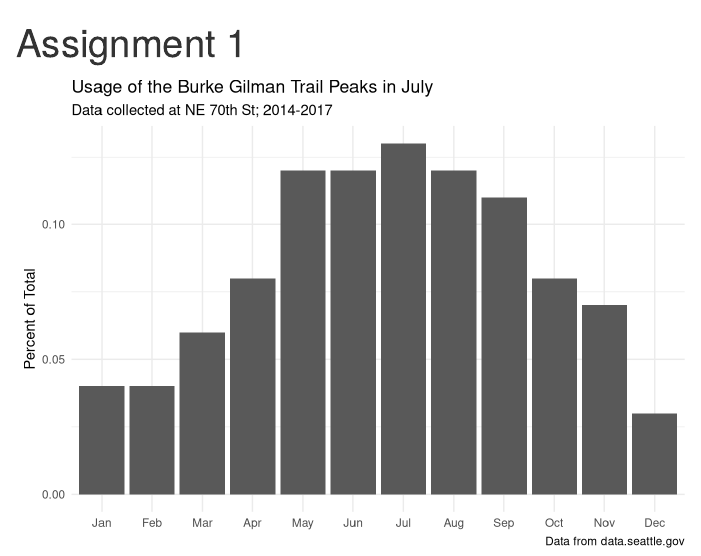
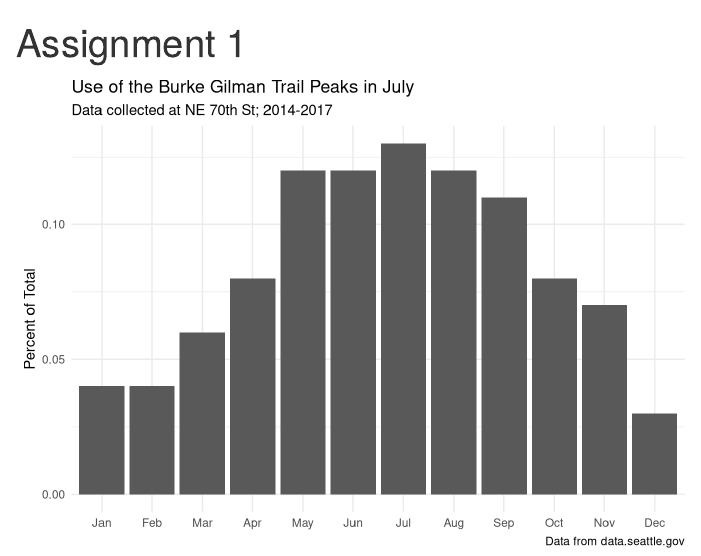
Before and after one commit to MPA-Data-Viz/A1, an R Markdown document (index.Rmd): the page in a window 1100 px wide, from its top. Rendered offline with R 4.5, knitr and Pandoc, with nearby package versions.

Commit message:
Update index.Rmd

````diff
--- a/index.Rmd
+++ b/index.Rmd
@@ -65,7 +65,7 @@ burke_table$month<-factor(burke_table$month, levels = c('Jan', 'Feb', 'Mar','Apr
 ```{r, echo = FALSE, warning=FALSE,message=FALSE}
 ggplot(burke_table)+
   geom_bar(aes(month,percent), stat = 'identity')+
-  labs(title = "Usage of the Burke Gilman Trail Peaks in July",
+  labs(title = "Use of the Burke Gilman Trail Peaks in July",
        subtitle = "Data collected at NE 70th St; 2014-2017",
        x = NULL,
        y = "Percent of Total",
````
